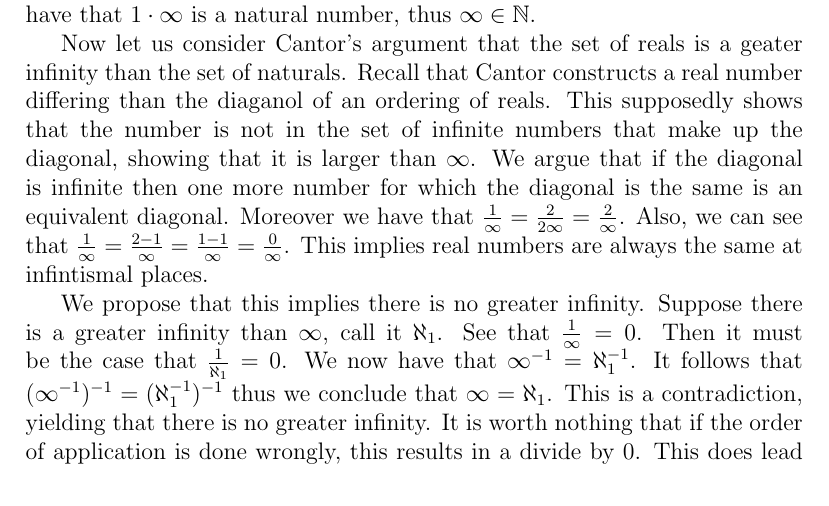
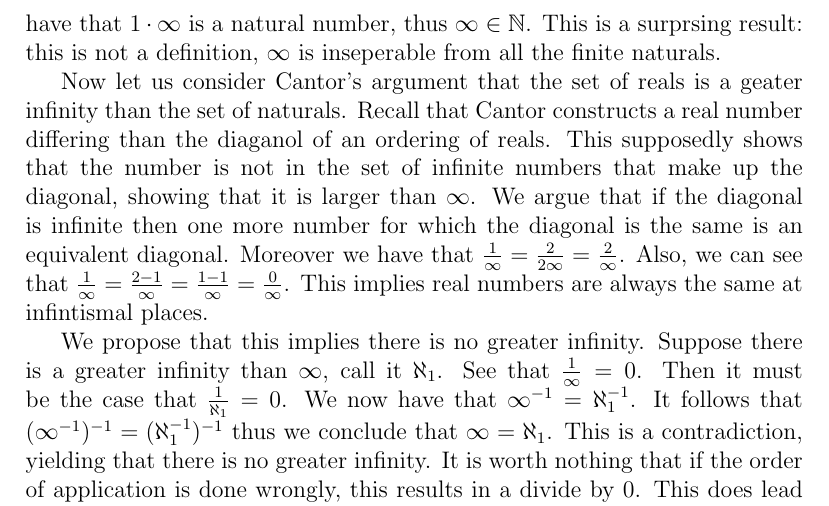
Before and after one commit to ghassanmisherghi/infinity, a LaTeX paper (infinity.tex): part of page 2 of 3, cut so that both start at the same text. Compiled offline with pdfLaTeX.

Commit message:
show that infty is inseperablne from the naturals

```diff
--- a/infinity.tex
+++ b/infinity.tex
@@ -43,7 +43,8 @@ $\infty=2^\infty$, so it may.
 We give more support to $\infty\in\mathbb{N}$. We ask, how many naturals are
 there in $\mathbb{N}$. The answer is infinite and for each of them $+1$, aside
 from $0$. So we have that $1\cdot\infty$ is a natural number, thus
-$\infty\in\mathbb{N}$.
+$\infty\in\mathbb{N}$. This is a surprsing result: this is not a definition,
+$\infty$ is inseperable from all the finite naturals.
 
 Now let us consider Cantor's argument that the set of reals is a geater infinity
 than the set of naturals. Recall that Cantor constructs a real number differing
```
